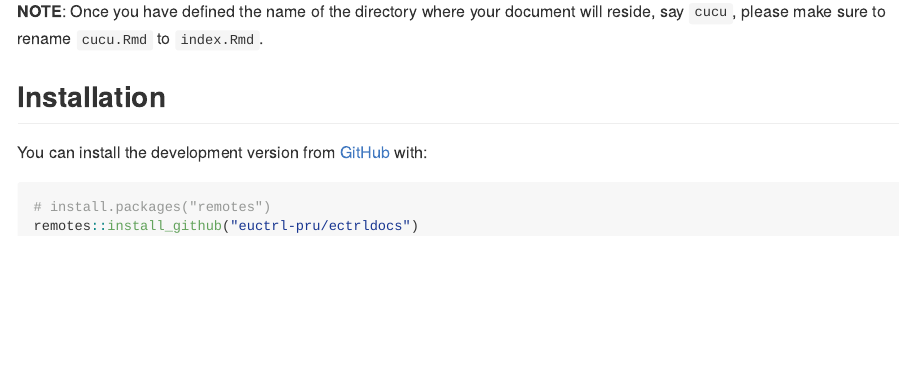
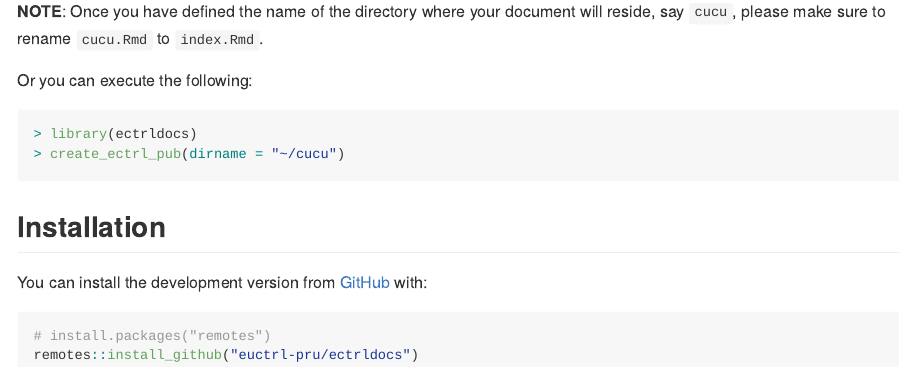
Before and after one commit to euctrl-pru/ectrldocs, an R Markdown document (README.Rmd): the page in a window 1100 px wide, from 240 px down. The pictures show the output file README.md that the author committed with the source, drawn offline in the style of GitHub.

Commit message:
updated README

````diff
--- a/README.Rmd
+++ b/README.Rmd
@@ -27,6 +27,13 @@ From RStudio IDE you can simply select the relevant template from the R Markdown
 
 **NOTE**: Once you have defined the name of the directory where your document will reside, say `cucu`, please make sure to rename `cucu.Rmd` to `index.Rmd`.
 
+Or you can execute the following:
+
+```{r manual-setup, eval=FALSE}
+> library(ectrldocs)
+> create_ectrl_pub(dirname = "~/cucu")
+```
+
 ## Installation
 
 You can install the development version from [GitHub](https://github.com/) with:
````
Also changed, not shown: README.md.
